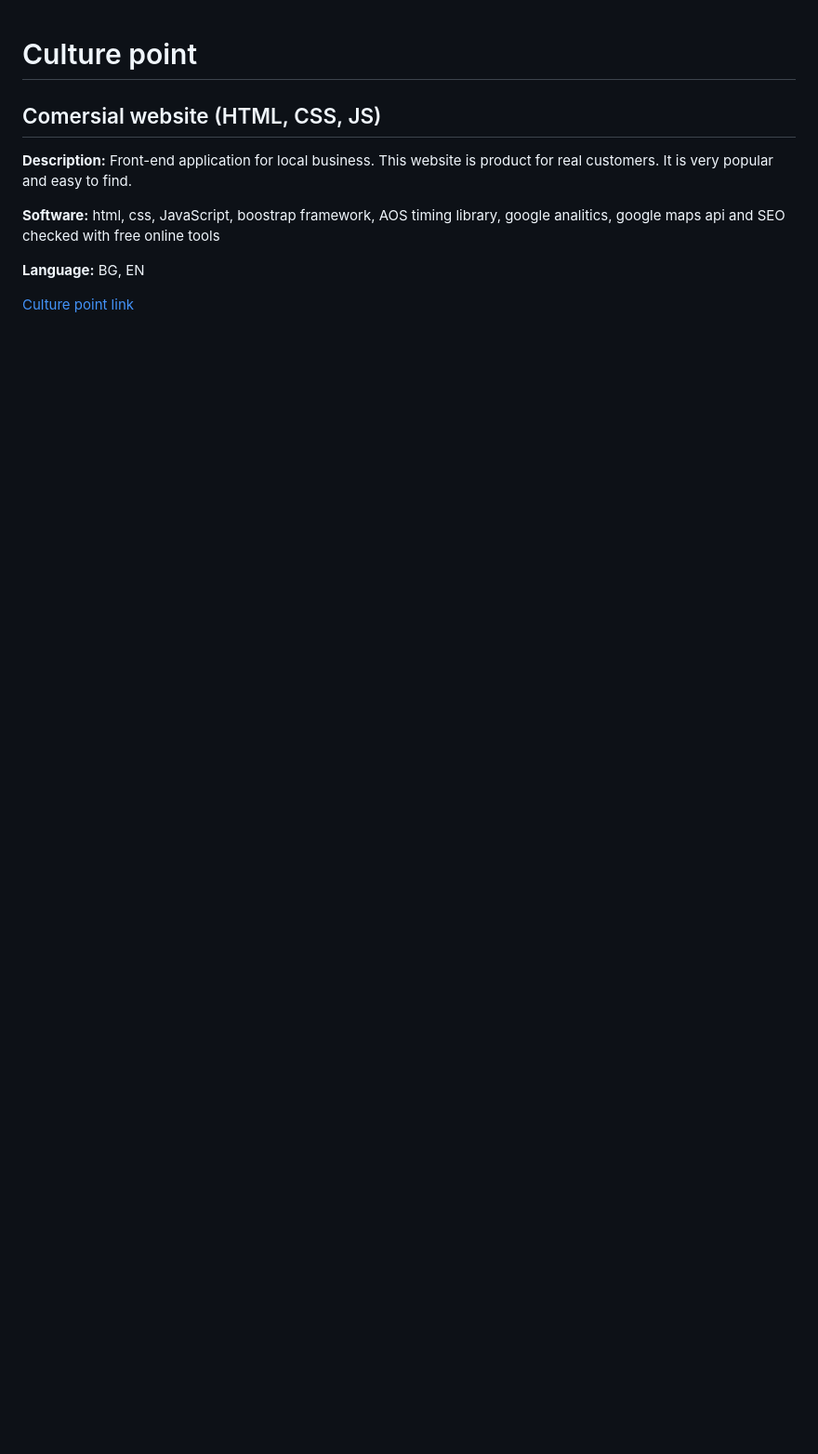
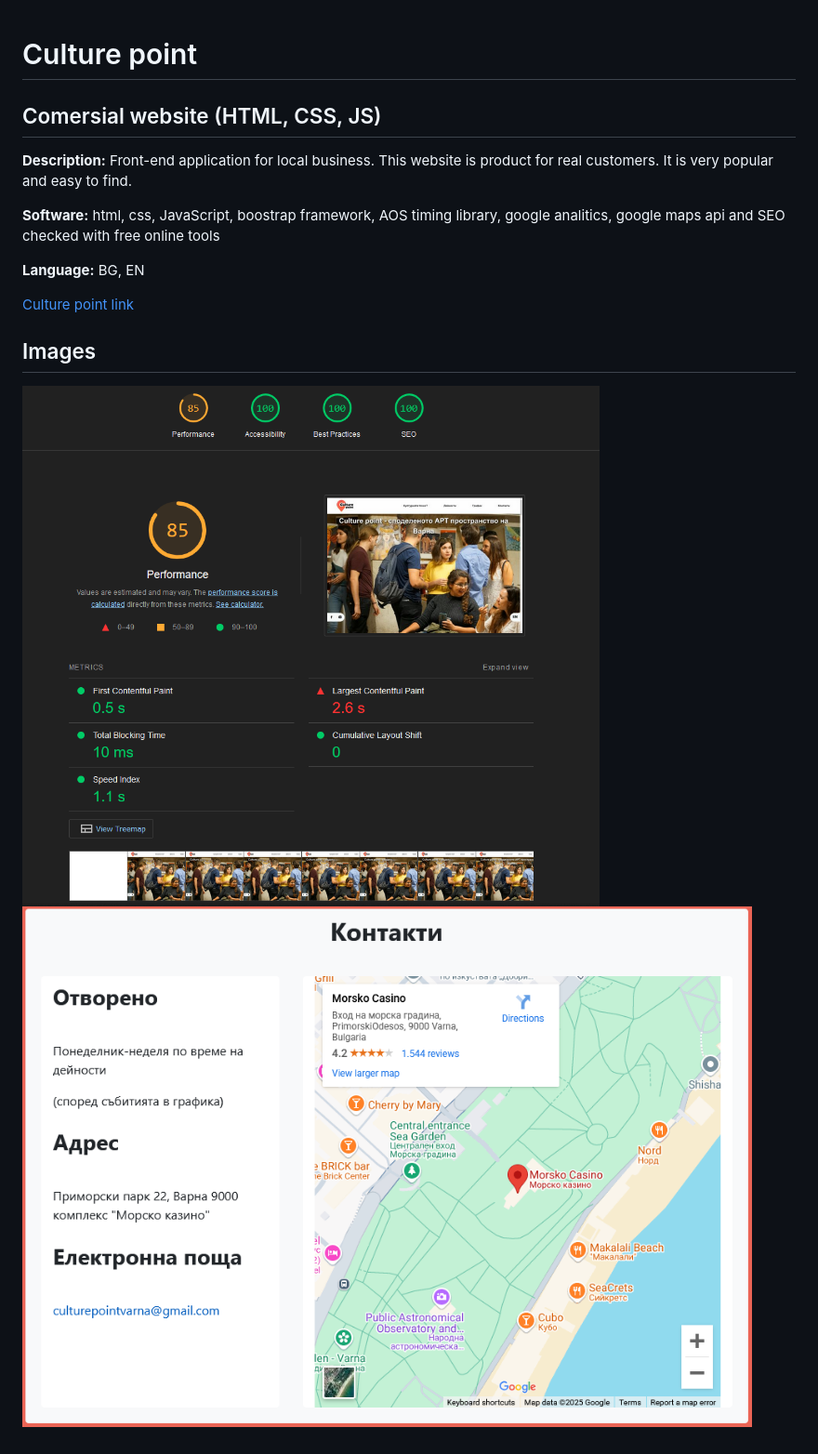
Before and after one commit to balantaim/Culture-point-2020, a Markdown page: README.md, the part around the change. Shown: that part at 93% size. Drawn GitHub-style; pictures changed too: images/map.PNG (added), images/report.PNG (added); blank space fills up the shorter version.

Commit message:
README update, new pictures

```diff
--- a/README.md
+++ b/README.md
@@ -7,3 +7,8 @@
 <p><b>Language:</b> BG, EN</p>
 
 [Culture point link](http://culturepoint.free.bg)
+
+## Images
+
+![SEO report](images/report.PNG)
+![Map](images/map.PNG)
```
